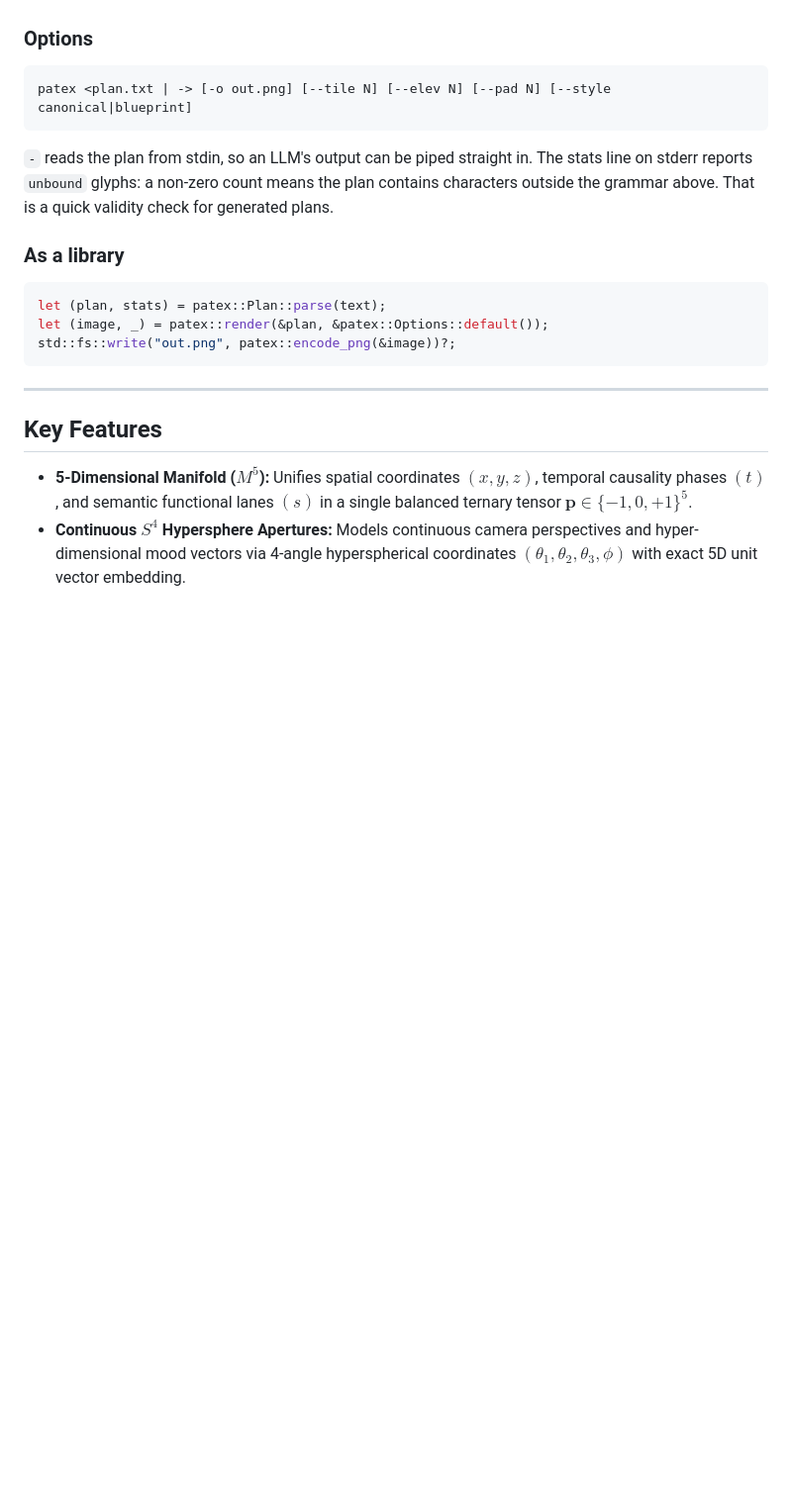
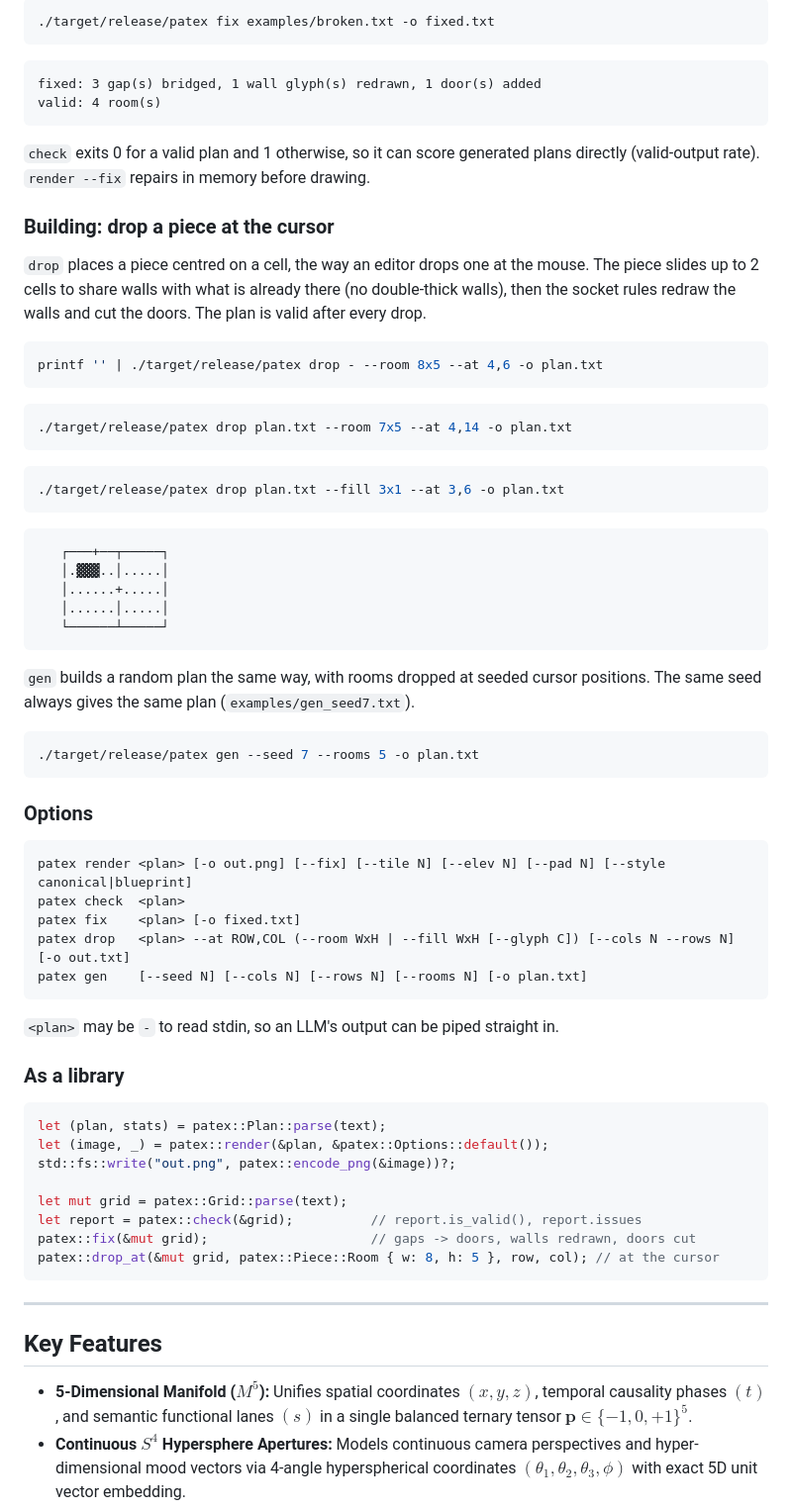
Before and after one commit to 13forge/PaTeX, a Markdown page: README.md, the part around one of its changes. Shown at 99% size. GitHub-like rendering; blank space fills up the shorter version.

````diff
--- a/README.md
+++ b/README.md
@@ -95,11 +125,55 @@ A doorway is a `.` placed in a wall line. Rows may be up to 71 columns and 48 ro
+```bash
+./target/release/patex fix examples/broken.txt -o fixed.txt
+```
+
+```text
+fixed: 3 gap(s) bridged, 1 wall glyph(s) redrawn, 1 door(s) added
+valid: 4 room(s)
+```
+
+`check` exits 0 for a valid plan and 1 otherwise, so it can score generated plans directly (valid-output rate). `render --fix` repairs in memory before drawing.
+
+### Building: drop a piece at the cursor
+
+`drop` places a piece centred on a cell, the way an editor drops one at the mouse. The piece slides up to 2 cells to share walls with what is already there (no double-thick walls), then the socket rules redraw the walls and cut the doors. The plan is valid after every drop.
+
+```bash
+printf '' | ./target/release/patex drop - --room 8x5 --at 4,6 -o plan.txt
+```
+
+```bash
+./target/release/patex drop plan.txt --room 7x5 --at 4,14 -o plan.txt
+```
+
+```bash
+./target/release/patex drop plan.txt --fill 3x1 --at 3,6 -o plan.txt
+```
+
+```text
+   ┌───+──┬─────┐
+   │.▓▓▓..│.....│
+   │......+.....│
+   │......│.....│
+   └──────┴─────┘
+```
+
+`gen` builds a random plan the same way, with rooms dropped at seeded cursor positions. The same seed always gives the same plan (`examples/gen_seed7.txt`).
+
+```bash
+./target/release/patex gen --seed 7 --rooms 5 -o plan.txt
+```
 
 ### Options
 
 ```text
-patex <plan.txt | -> [-o out.png] [--tile N] [--elev N] [--pad N] [--style canonical|blueprint]
+patex render <plan> [-o out.png] [--fix] [--tile N] [--elev N] [--pad N] [--style canonical|blueprint]
+patex check  <plan>
+patex fix    <plan> [-o fixed.txt]
+patex drop   <plan> --at ROW,COL (--room WxH | --fill WxH [--glyph C]) [--cols N --rows N] [-o out.txt]
+patex gen    [--seed N] [--cols N] [--rows N] [--rooms N] [-o plan.txt]
 ```
 
-`-` reads the plan from stdin, so an LLM's output can be piped straight in. The stats line on stderr reports `unbound` glyphs: a non-zero count means the plan contains characters outside the grammar above. That is a quick validity check for generated plans.
+`<plan>` may be `-` to read stdin, so an LLM's output can be piped straight in.
 
 ### As a library
 
@@ -107,6 +181,11 @@ patex <plan.txt | -> [-o out.png] [--tile N] [--elev N] [--pad N] [--style canon
 let (plan, stats) = patex::Plan::parse(text);
 let (image, _) = patex::render(&plan, &patex::Options::default());
 std::fs::write("out.png", patex::encode_png(&image))?;
+
+let mut grid = patex::Grid::parse(text);
+let report = patex::check(&grid);          // report.is_valid(), report.issues
+patex::fix(&mut grid);                     // gaps -> doors, walls redrawn, doors cut
+patex::drop_at(&mut grid, patex::Piece::Room { w: 8, h: 5 }, row, col); // at the cursor
 ```
 
 ---
````
Also changed, not shown: other parts of README.md (+33 -3 lines), examples/gen_seed7.png (added), examples/two_bedroom.png, examples/two_bedroom_blueprint.png, 10 other files.
